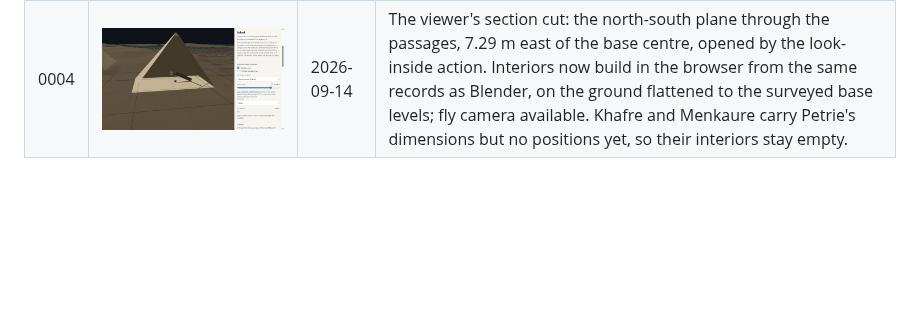
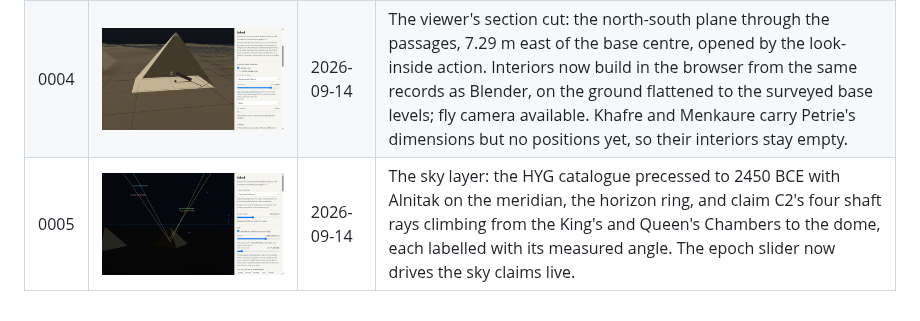
Before and after one commit to Samizdat-Publications/seked, a Markdown page: docs/progress/README.md, the part around the change. Rendered like a GitHub page; pictures changed too: docs/progress/0005-viewer-night-sky.png (added); blank space fills up the shorter version.

```diff
--- a/docs/progress/README.md
+++ b/docs/progress/README.md
@@ -10,3 +10,4 @@ the project page. Each one names the commit it was taken at.
 | 0002 | ![Interior from Petrie](0002-interior-from-petrie.png) | 2026-09-13 | The Great Pyramid's casing made translucent from the east: the descending passage, subterranean chamber, ascending passage, Queen's Chamber with its gable, Grand Gallery, Antechamber and King's Chamber, all built from Petrie's 1883 positions (section 64 and the chapter 7 sections). Gallery corbels are placeholders; the subterranean passages use the entrance passage's section. |
 | 0003 | ![Viewer, first light](0003-viewer-first-light.png) | 2026-09-13 | The web viewer's first screenshot: the same pyramids built in the browser by the geometry package, the GLO-30 context terrain, the A1 ghost-profile overlay on the Great Pyramid, and the panel with the survey preset, the live cubit slider, layer toggles and the graded claims list. No interiors, sky or section cuts yet. |
 | 0004 | ![Viewer, section cut](0004-viewer-section-cut.png) | 2026-09-14 | The viewer's section cut: the north-south plane through the passages, 7.29 m east of the base centre, opened by the look-inside action. Interiors now build in the browser from the same records as Blender, on the ground flattened to the surveyed base levels; fly camera available. Khafre and Menkaure carry Petrie's dimensions but no positions yet, so their interiors stay empty. |
+| 0005 | ![Viewer, night sky](0005-viewer-night-sky.png) | 2026-09-14 | The sky layer: the HYG catalogue precessed to 2450 BCE with Alnitak on the meridian, the horizon ring, and claim C2's four shaft rays climbing from the King's and Queen's Chambers to the dome, each labelled with its measured angle. The epoch slider now drives the sky claims live. |
```
Also changed, not shown: 3 other files.
